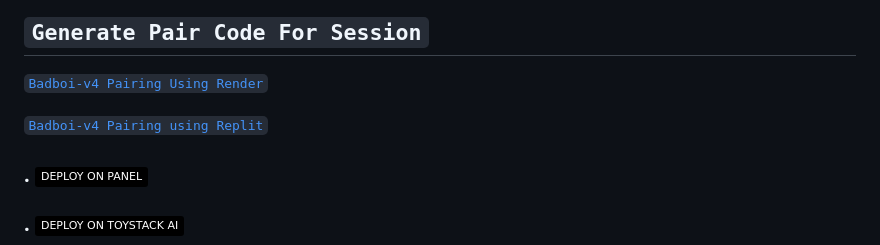
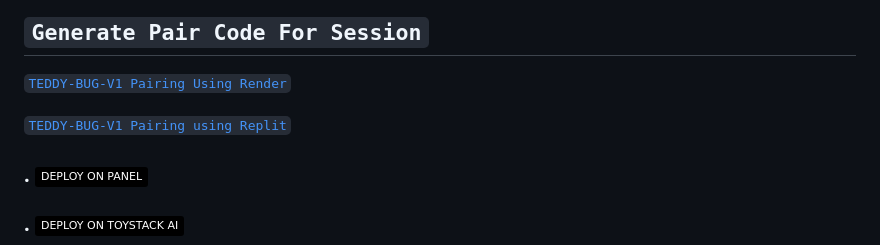
Before and after one commit to Teddytech1/Teddy_bug-V1, a Markdown page: README.md, the part around the change. Rendered like a GitHub page; badges without logos.

```diff
--- a/README.md
+++ b/README.md
@@ -28,9 +28,9 @@ TEDDY-BUG-V1 𝘽𝙤𝙩 Multi Device is a whatsapp bot created by <a href="htt
 ### 1. <a href="https://github.com/BADBOI-v1/BADBOI-v4/fork"><img src="https://img.shields.io/badge/FORK-blue" alt="Click Here to fork TEDDY-BUG-V1" width="70"></a>
 ## `Generate Pair Code For Session`
 
-[`Badboi-v4 Pairing Using Render`](https://creds-json-paring-generator-by-teddy-2.onrender.com)
+[`TEDDY-BUG-V1 Pairing Using Render`](https://creds-json-paring-generator-by-teddy-2.onrender.com)
 
-[`Badboi-v4 Pairing using Replit`](https://replit.com/@samjame088/Xeon-PairCode-1)
+[`TEDDY-BUG-V1 Pairing using Replit`](https://replit.com/@samjame088/Xeon-PairCode-1)
 
 
 ### . <a href="https://pylexnodes.net"><img src="https://img.shields.io/badge/DEPLOY ON PANEL-black" alt="Click Here to Deploy on Panel" width="120"></a>
```
